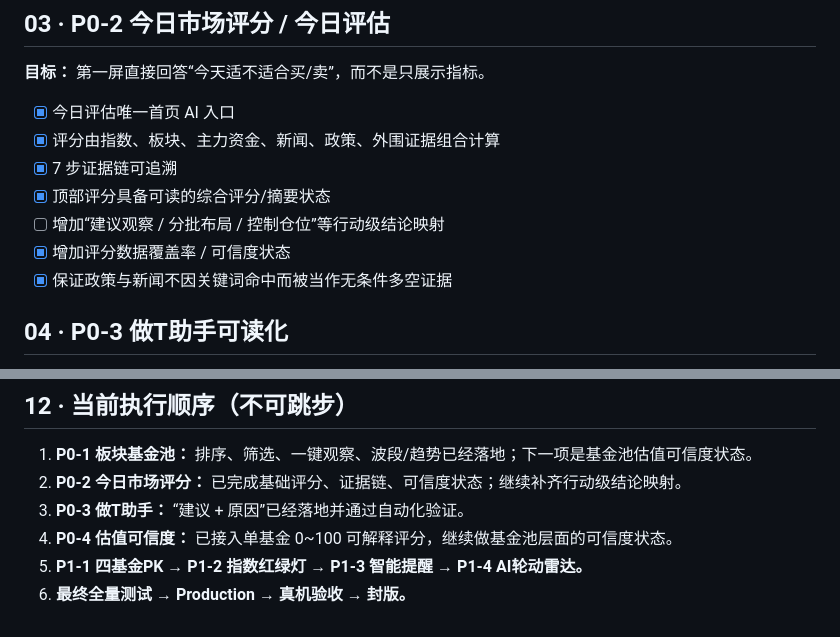
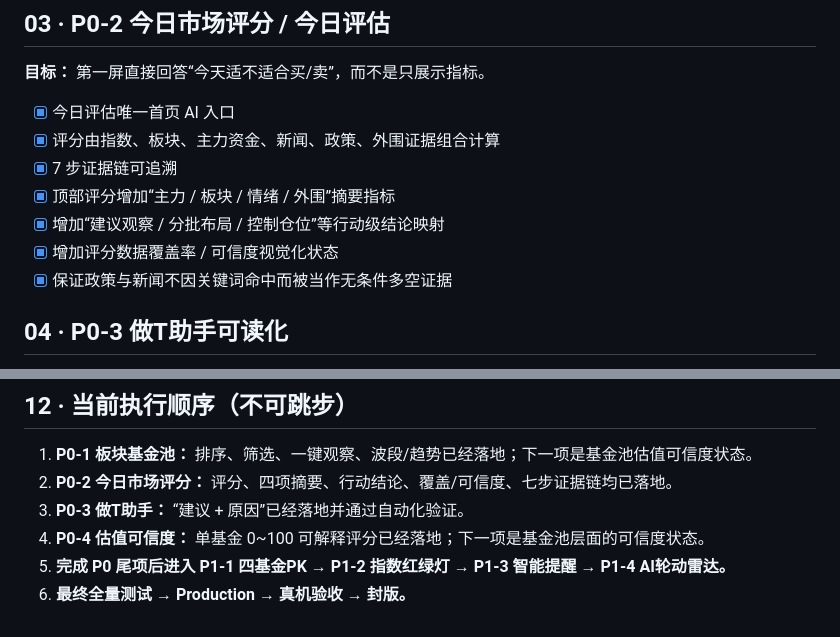
Before and after one commit to haha145142/liuhai5500, a Markdown page: docs/FUND_AI_PRO_FINAL_CHECKLIST.md, 2 parts joined by grey strips. Drawn GitHub-style.

Commit message:
docs: mark P0 assessment complete

```diff
--- a/docs/FUND_AI_PRO_FINAL_CHECKLIST.md
+++ b/docs/FUND_AI_PRO_FINAL_CHECKLIST.md
@@ -49,9 +49,9 @@
 - [x] 今日评估唯一首页 AI 入口
 - [x] 评分由指数、板块、主力资金、新闻、政策、外围证据组合计算
 - [x] 7 步证据链可追溯
-- [x] 顶部评分具备可读的综合评分/摘要状态
-- [ ] 增加“建议观察 / 分批布局 / 控制仓位”等行动级结论映射
-- [x] 增加评分数据覆盖率 / 可信度状态
+- [x] 顶部评分增加“主力 / 板块 / 情绪 / 外围”摘要指标
+- [x] 增加“建议观察 / 分批布局 / 控制仓位”等行动级结论映射
+- [x] 增加评分数据覆盖率 / 可信度视觉化状态
 - [x] 保证政策与新闻不因关键词命中而被当作无条件多空证据
 
 ## 04 · P0-3 做T助手可读化
@@ -129,8 +129,8 @@
 
 ## 12 · 当前执行顺序（不可跳步）
 1. **P0-1 板块基金池：** 排序、筛选、一键观察、波段/趋势已经落地；下一项是基金池估值可信度状态。
-2. **P0-2 今日市场评分：** 已完成基础评分、证据链、可信度状态；继续补齐行动级结论映射。
+2. **P0-2 今日市场评分：** 评分、四项摘要、行动结论、覆盖/可信度、七步证据链均已落地。
 3. **P0-3 做T助手：** “建议 + 原因”已经落地并通过自动化验证。
-4. **P0-4 估值可信度：** 已接入单基金 0~100 可解释评分，继续做基金池层面的可信度状态。
-5. **P1-1 四基金PK → P1-2 指数红绿灯 → P1-3 智能提醒 → P1-4 AI轮动雷达。**
+4. **P0-4 估值可信度：** 单基金 0~100 可解释评分已经落地；下一项是基金池层面的可信度状态。
+5. **完成 P0 尾项后进入 P1-1 四基金PK → P1-2 指数红绿灯 → P1-3 智能提醒 → P1-4 AI轮动雷达。**
 6. **最终全量测试 → Production → 真机验收 → 封版。**
```
